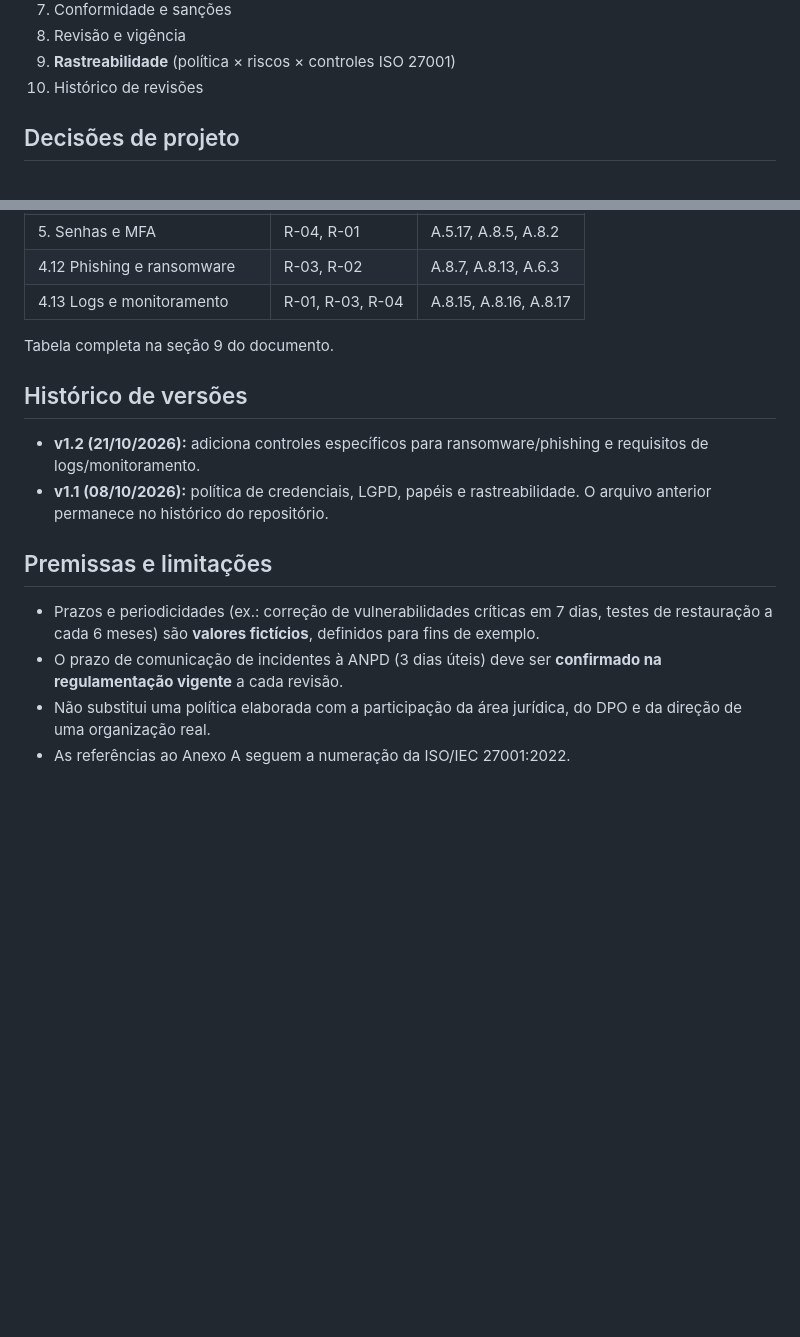
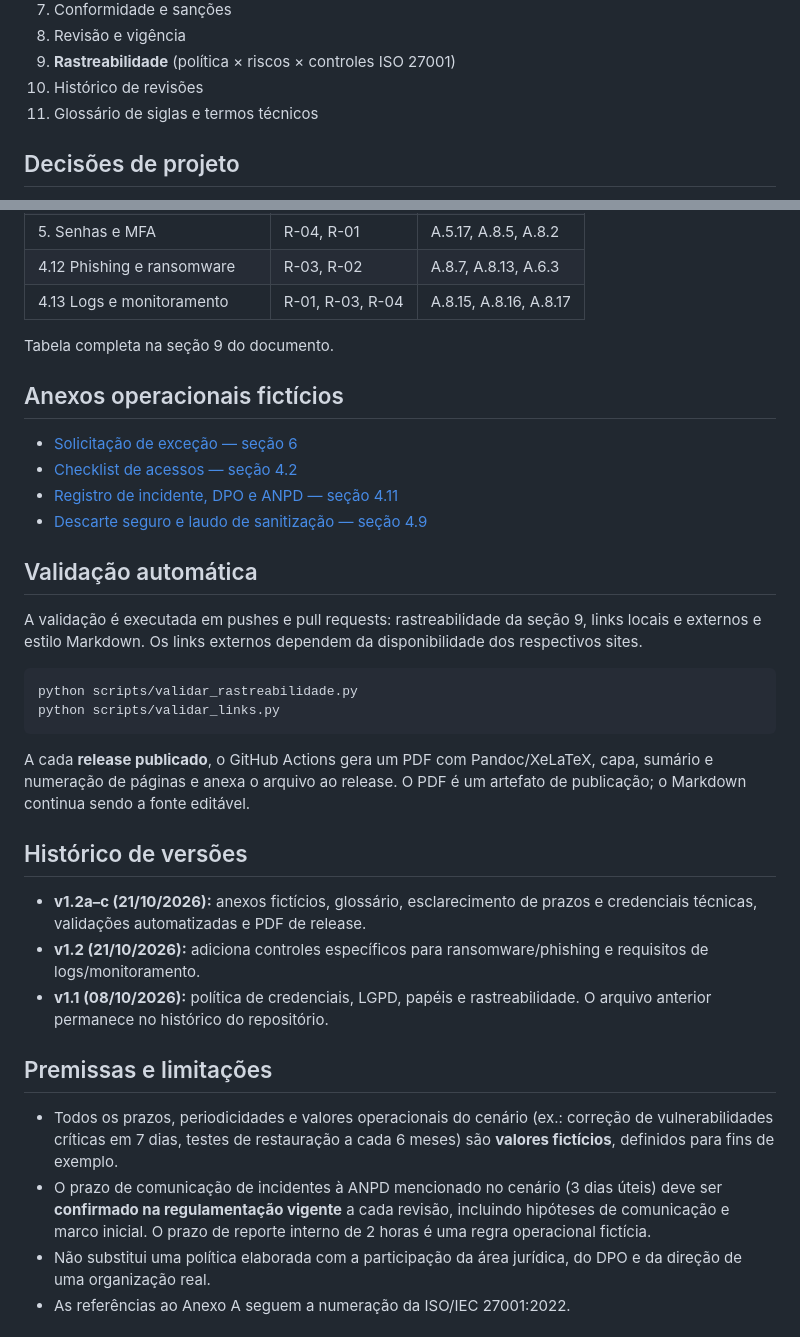
Before and after one commit to thlozz/psi-clinica-viver-bem, a Markdown page: README.md, 2 parts joined by grey strips. GitHub-like rendering; blank space fills up the shorter version.

Commit message:
docs: documentar anexos, validação e PDF de release

````diff
--- a/README.md
+++ b/README.md
@@ -38,6 +38,7 @@ Projeto de portfólio em **GRC**: uma Política de Segurança da Informação (P
 8. Revisão e vigência
 9. **Rastreabilidade** (política × riscos × controles ISO 27001)
 10. Histórico de revisões
+11. Glossário de siglas e termos técnicos
 
 ## Decisões de projeto
 
@@ -61,14 +62,33 @@ A seção 9 da política relaciona cada diretriz aos **10 riscos** da matriz de
 
 Tabela completa na seção 9 do documento.
 
+## Anexos operacionais fictícios
+
+- [Solicitação de exceção — seção 6](anexos/solicitacao-excecao.md)
+- [Checklist de acessos — seção 4.2](anexos/checklist-acessos.md)
+- [Registro de incidente, DPO e ANPD — seção 4.11](anexos/registro-incidente.md)
+- [Descarte seguro e laudo de sanitização — seção 4.9](anexos/checklist-descarte-seguro.md)
+
+## Validação automática
+
+A validação é executada em pushes e pull requests: rastreabilidade da seção 9, links locais e externos e estilo Markdown. Os links externos dependem da disponibilidade dos respectivos sites.
+
+```bash
+python scripts/validar_rastreabilidade.py
+python scripts/validar_links.py
+```
+
+A cada **release publicado**, o GitHub Actions gera um PDF com Pandoc/XeLaTeX, capa, sumário e numeração de páginas e anexa o arquivo ao release. O PDF é um artefato de publicação; o Markdown continua sendo a fonte editável.
+
 ## Histórico de versões
+- **v1.2a–c (21/10/2026):** anexos fictícios, glossário, esclarecimento de prazos e credenciais técnicas, validações automatizadas e PDF de release.
 - **v1.2 (21/10/2026):** adiciona controles específicos para ransomware/phishing e requisitos de logs/monitoramento.
 - **v1.1 (08/10/2026):** política de credenciais, LGPD, papéis e rastreabilidade. O arquivo anterior permanece no histórico do repositório.
 
 ## Premissas e limitações
 
-- Prazos e periodicidades (ex.: correção de vulnerabilidades críticas em 7 dias, testes de restauração a cada 6 meses) são **valores fictícios**, definidos para fins de exemplo.
-- O prazo de comunicação de incidentes à ANPD (3 dias úteis) deve ser **confirmado na regulamentação vigente** a cada revisão.
+- Todos os prazos, periodicidades e valores operacionais do cenário (ex.: correção de vulnerabilidades críticas em 7 dias, testes de restauração a cada 6 meses) são **valores fictícios**, definidos para fins de exemplo.
+- O prazo de comunicação de incidentes à ANPD mencionado no cenário (3 dias úteis) deve ser **confirmado na regulamentação vigente** a cada revisão, incluindo hipóteses de comunicação e marco inicial. O prazo de reporte interno de 2 horas é uma regra operacional fictícia.
 - Não substitui uma política elaborada com a participação da área jurídica, do DPO e da direção de uma organização real.
 - As referências ao Anexo A seguem a numeração da ISO/IEC 27001:2022.
 
````
